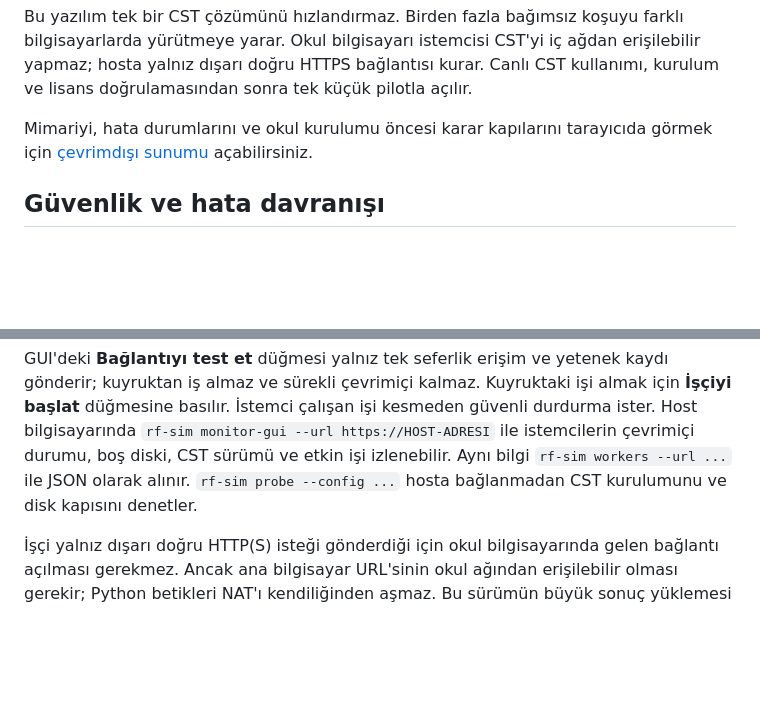
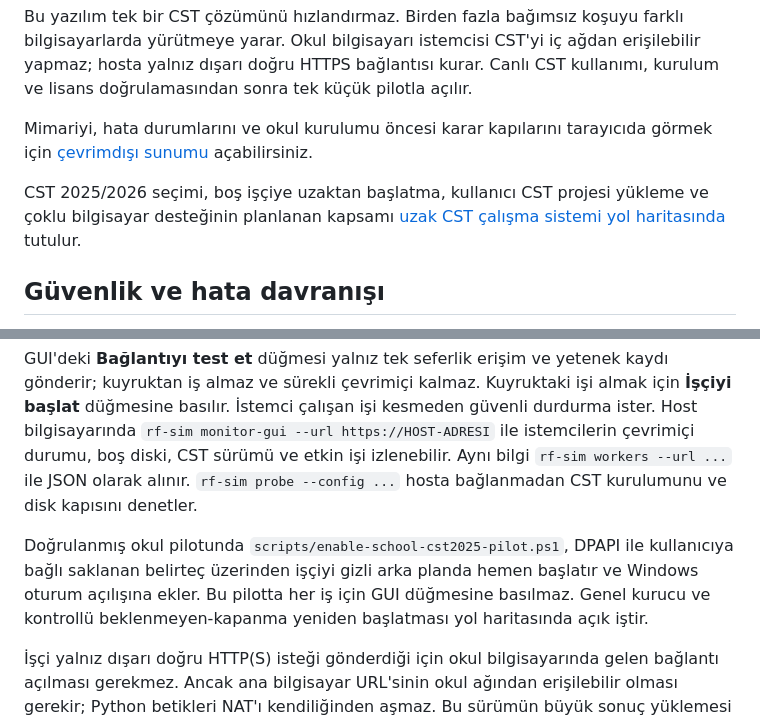
Before and after one commit to ismailakdag/rf-sim-orchestrator, a Markdown page: README.md, 2 parts joined by grey strips. GitHub-like rendering; blank space fills up the shorter version.

Commit message:
Document remote CST product roadmap and timeout

```diff
--- a/README.md
+++ b/README.md
@@ -5,6 +5,8 @@ Bu depo, birbirinden bağımsız RF/EM simülasyon işlerini bir ana bilgisayar
 Bu yazılım tek bir CST çözümünü hızlandırmaz. Birden fazla bağımsız koşuyu farklı bilgisayarlarda yürütmeye yarar. Okul bilgisayarı istemcisi CST'yi iç ağdan erişilebilir yapmaz; hosta yalnız dışarı doğru HTTPS bağlantısı kurar. Canlı CST kullanımı, kurulum ve lisans doğrulamasından sonra tek küçük pilotla açılır.
 
 Mimariyi, hata durumlarını ve okul kurulumu öncesi karar kapılarını tarayıcıda görmek için [çevrimdışı sunumu](presentation/index.html) açabilirsiniz.
+
+CST 2025/2026 seçimi, boş işçiye uzaktan başlatma, kullanıcı CST projesi yükleme ve çoklu bilgisayar desteğinin planlanan kapsamı [uzak CST çalışma sistemi yol haritasında](docs/remote-cst-roadmap-tr.md) tutulur.
 
 ## Güvenlik ve hata davranışı
 
@@ -72,6 +74,8 @@ C:\RFSimWorker\RF-Sim-Okul-Istemcisi.cmd
 
 GUI'deki **Bağlantıyı test et** düğmesi yalnız tek seferlik erişim ve yetenek kaydı gönderir; kuyruktan iş almaz ve sürekli çevrimiçi kalmaz. Kuyruktaki işi almak için **İşçiyi başlat** düğmesine basılır. İstemci çalışan işi kesmeden güvenli durdurma ister. Host bilgisayarında `rf-sim monitor-gui --url https://HOST-ADRESI` ile istemcilerin çevrimiçi durumu, boş diski, CST sürümü ve etkin işi izlenebilir. Aynı bilgi `rf-sim workers --url ...` ile JSON olarak alınır. `rf-sim probe --config ...` hosta bağlanmadan CST kurulumunu ve disk kapısını denetler.
 
+Doğrulanmış okul pilotunda `scripts/enable-school-cst2025-pilot.ps1`, DPAPI ile kullanıcıya bağlı saklanan belirteç üzerinden işçiyi gizli arka planda hemen başlatır ve Windows oturum açılışına ekler. Bu pilotta her iş için GUI düğmesine basılmaz. Genel kurucu ve kontrollü beklenmeyen-kapanma yeniden başlatması yol haritasında açık iştir.
+
 İşçi yalnız dışarı doğru HTTP(S) isteği gönderdiği için okul bilgisayarında gelen bağlantı açılması gerekmez. Ancak ana bilgisayar URL'sinin okul ağından erişilebilir olması gerekir; Python betikleri NAT'ı kendiliğinden aşmaz. Bu sürümün büyük sonuç yüklemesi doğrudan HTTP(S) bağlantısı kurar ve kurumsal proxy üzerinden çalışmayı desteklemez. Proxy gerekiyorsa yükleme istemcisi ayrıca geliştirilip sınanmalıdır. Bu depo proxy kurmaz veya gerçek okul bağlantısını denemez.
 
 ## İş belgesi ve durumlar
```
Also changed, not shown: docs/remote-cst-roadmap-tr.md (added, +53 -0 lines), docs/school-pc-pilot-tr.md (+6 -0 lines).
